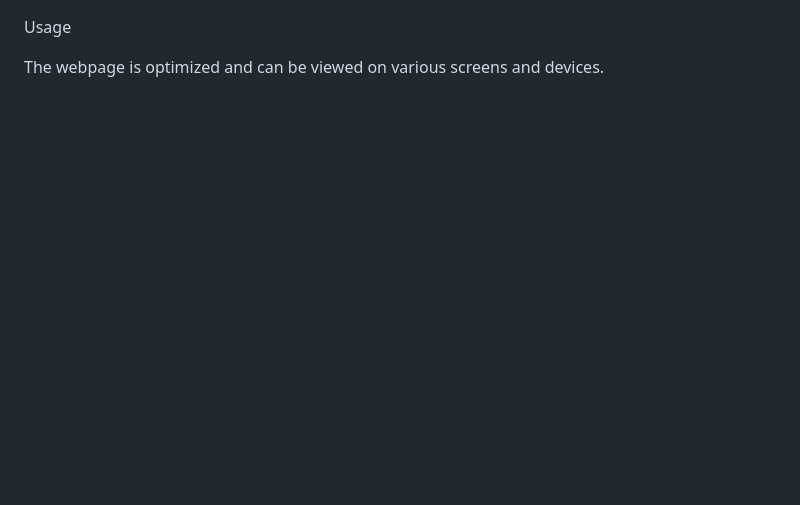
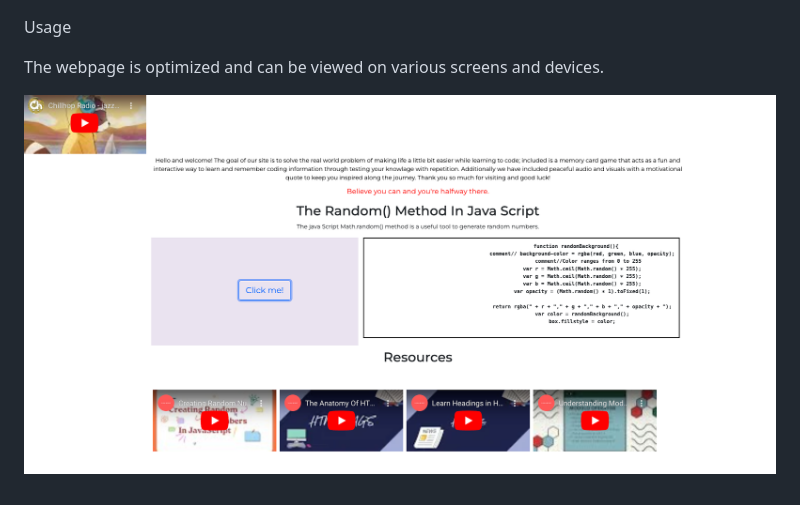
Before and after one commit to BranhamMorris/project1, a Markdown page: README.md, the part around the change printed below. Rendered like a GitHub page; pictures changed too: image/README/1682083645845.png (added); blank space fills up the shorter version.

Commit message:
Added links and screenshot to the readme file

```diff
--- a/README.md
+++ b/README.md
@@ -22,3 +22,5 @@ URL of the github Repository.
 Usage
 
 The webpage is optimized and can be viewed on various screens and devices.
+
+![1682083645845](image/README/1682083645845.png)
```
Also changed, not shown: other parts of README.md (+2 -2 lines), css/images/screenshot project1.png (added), 1 other file.
